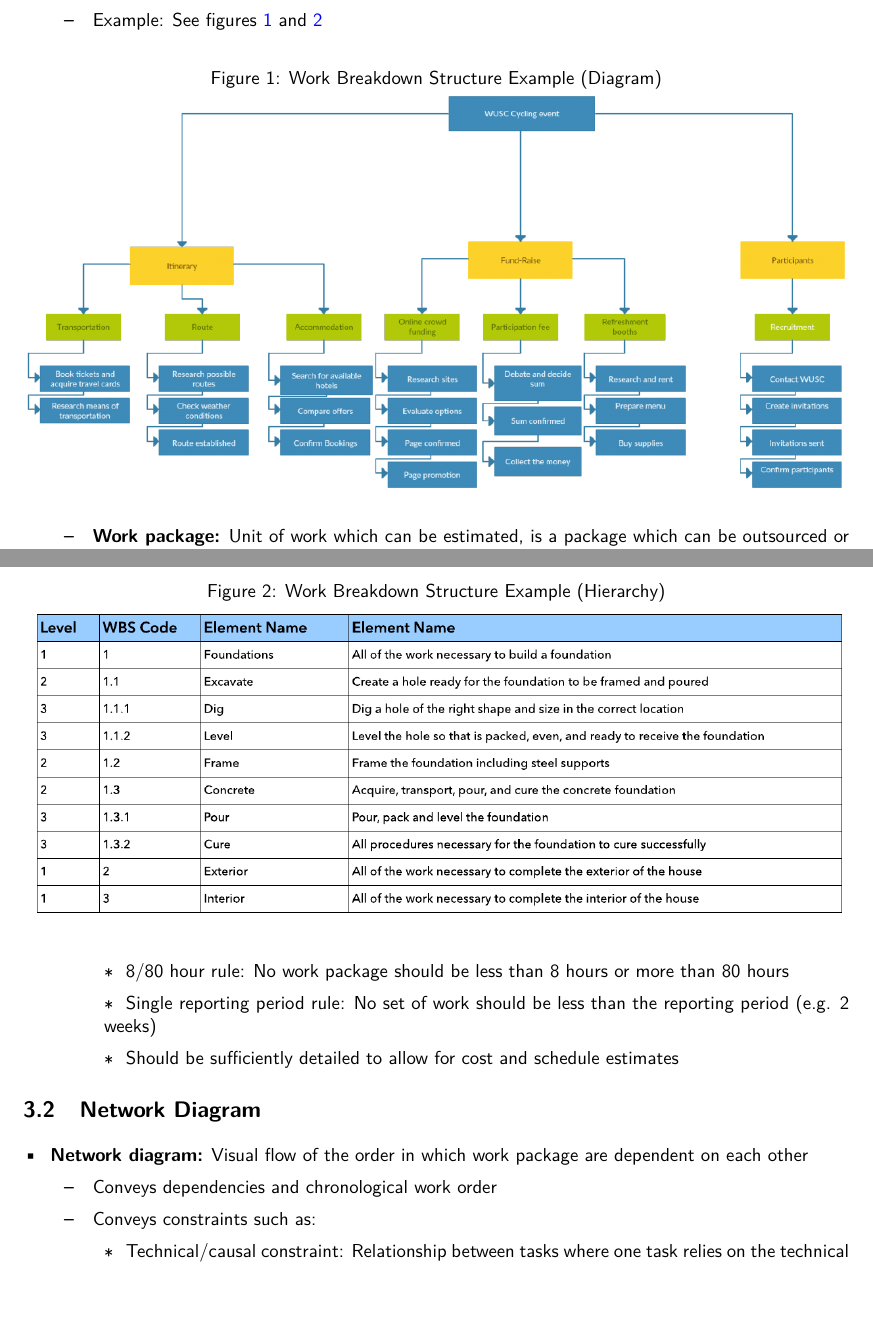
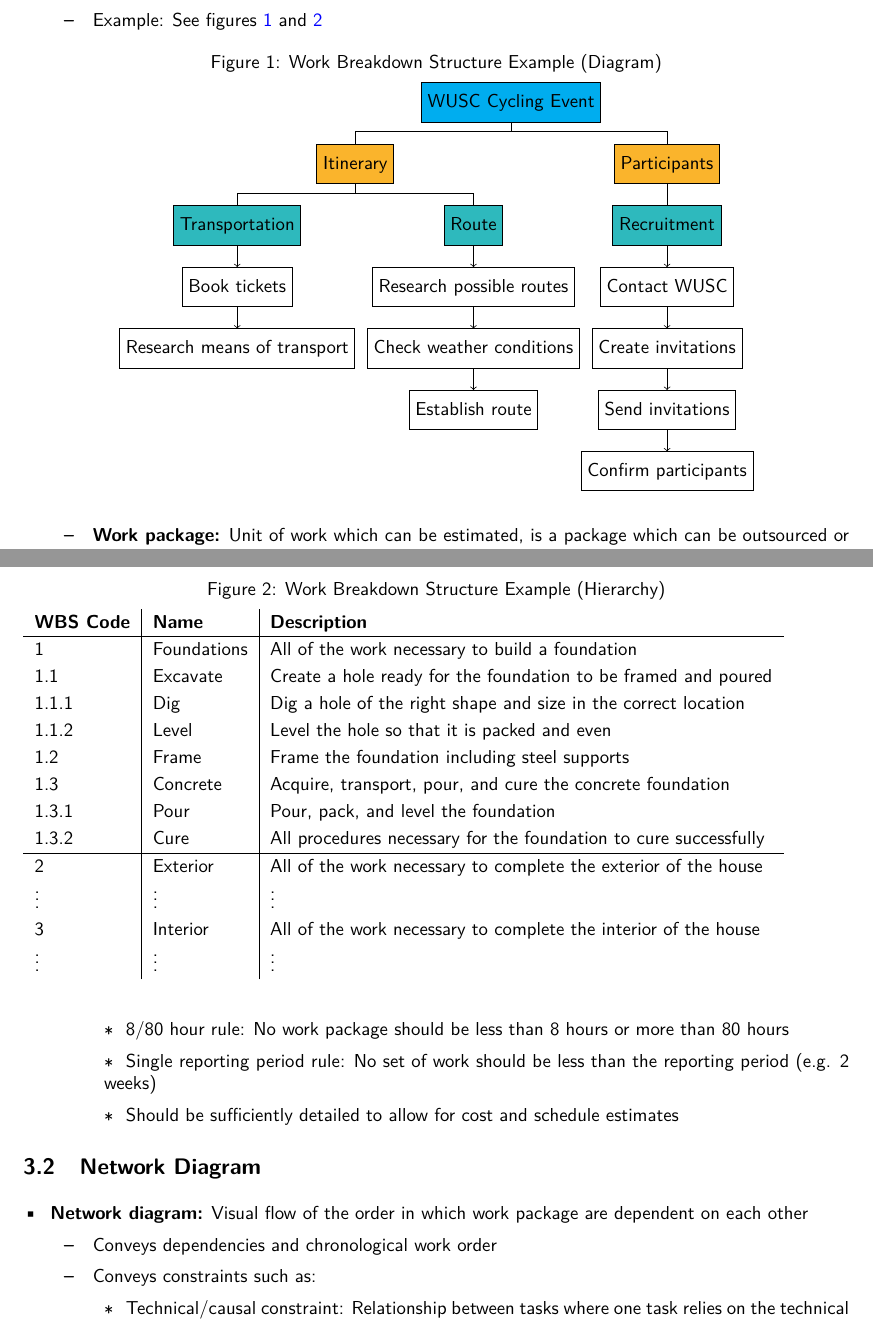
Before and after one commit to jleung51-coursework/notes, a LaTeX document (bus-361/bus-361.tex, which reads bus-361/tex/planning.tex): two parts of pages 5 and 6 of 18, joined at a grey line, cut so that both start at the same text. Compiled offline with pdfLaTeX.

Commit message:
[BUS 361] Replace pictures with Tikz diagrams

```diff
--- a/bus-361/bus-361.tex
+++ b/bus-361/bus-361.tex
@@ -6,7 +6,12 @@
 
 \documentclass[10pt, oneside, letterpaper, titlepage]{article}
 
+% Pre pre-amble
+\usepackage[dvipsnames]{xcolor} % Must be declared before Tikz
+
+% Pre-amble
 \usepackage{amsmath}
+\usepackage[skip=4pt]{caption}
 \usepackage[ampersand]{easylist}
 	\ListProperties(
 		Progressive*=5ex,
@@ -28,13 +33,18 @@
 		Hide6=6,
 		Hide7=7,
 		Hide8=8 )
+\usepackage{forest}
+	\useforestlibrary{edges}
 \usepackage{geometry}
 	\geometry{margin=1.2in}
 \usepackage{graphicx}
 	\graphicspath{ {img/} }
 \usepackage[colorlinks=true, linkcolor=blue]{hyperref}
 \usepackage{lmodern} % Allows the use of symbols in font size 10; http://ctan.org/pkg/lm
+\usepackage[caption=false]{subfig}
 \usepackage{textcomp} % Allows the use of \textbullet with the font
+\usepackage{tikz}
+	\usetikzlibrary{trees,arrows}
 \usepackage{verbatim}
 
 \renewcommand{\arraystretch}{1.2}
--- a/bus-361/tex/planning.tex
+++ b/bus-361/tex/planning.tex
@@ -35,14 +35,68 @@
 \begin{figure}[!htb]
 	\caption{Work Breakdown Structure Example (Diagram)}
 	\label{fig:wbs-example-diag}
-	\includegraphics[width=\linewidth]{wbs-example-diag}
+	\centering
+
+	\begin{forest}
+		for tree={
+			draw,
+			line width=0,
+			align=center
+		},
+		forked edges,
+		[WUSC Cycling Event, fill={Cyan}
+			[Itinerary, fill={Dandelion}
+				[Transportation, fill={Aquamarine}
+					[Book tickets, edge={->}
+						[Research means of transport, edge={->}]
+					]
+				]
+				[Route, fill={Aquamarine}
+					[Research possible routes, edge={->}
+						[Check weather conditions, edge={->}
+							[Establish route, edge={->}]
+						]
+					]
+				]
+			]
+			[Participants, fill={Dandelion}
+				[Recruitment, fill={Aquamarine}
+					[Contact WUSC, edge={->}
+						[Create invitations, edge={->}
+							[Send invitations, edge={->}
+								[Confirm participants, edge={->}]
+							]
+						]
+					]
+				]
+			]
+		]
+	\end{forest}
 \end{figure}
 
+\end{easylist}
 \begin{figure}[!htb]
 	\caption{Work Breakdown Structure Example (Hierarchy)}
 	\label{fig:wbs-example-hier}
-	\includegraphics[width=\linewidth]{wbs-example-hier}
+	\begin{tabular}{ l | l | l }
+		\textbf{WBS Code} & \textbf{Name} & \textbf{Description} \\
+		\hline
+		1 & Foundations & All of the work necessary to build a foundation \\
+		1.1 & Excavate & Create a hole ready for the foundation to be framed and poured \\
+		1.1.1 & Dig & Dig a hole of the right shape and size in the correct location \\
+		1.1.2 & Level & Level the hole so that it is packed and even \\
+		1.2 & Frame & Frame the foundation including steel supports \\
+		1.3 & Concrete & Acquire, transport, pour, and cure the concrete foundation \\
+		1.3.1 & Pour & Pour, pack, and level the foundation \\
+		1.3.2 & Cure & All procedures necessary for the foundation to cure successfully \\
+		\hline
+		2 & Exterior & All of the work necessary to complete the exterior of the house \\
+		\vdots & \vdots & \vdots \\
+		3 & Interior & All of the work necessary to complete the interior of the house \\
+		\vdots & \vdots & \vdots
+	\end{tabular}
 \end{figure}
+\begin{easylist}
 
 	&& \textbf{Work package:} Unit of work which can be estimated, is a package which can be outsourced or contracted out, and produces a measurable deliverable
 		&&& Smallest unit of a WBS
```
Also changed, not shown: bus-361/tex/cost-resource-management.tex (+1 -1 lines), bus-361/bus-361.pdf, bus-361/img/wbs-example-diag.png (deleted), bus-361/img/wbs-example-hier.png (deleted).
